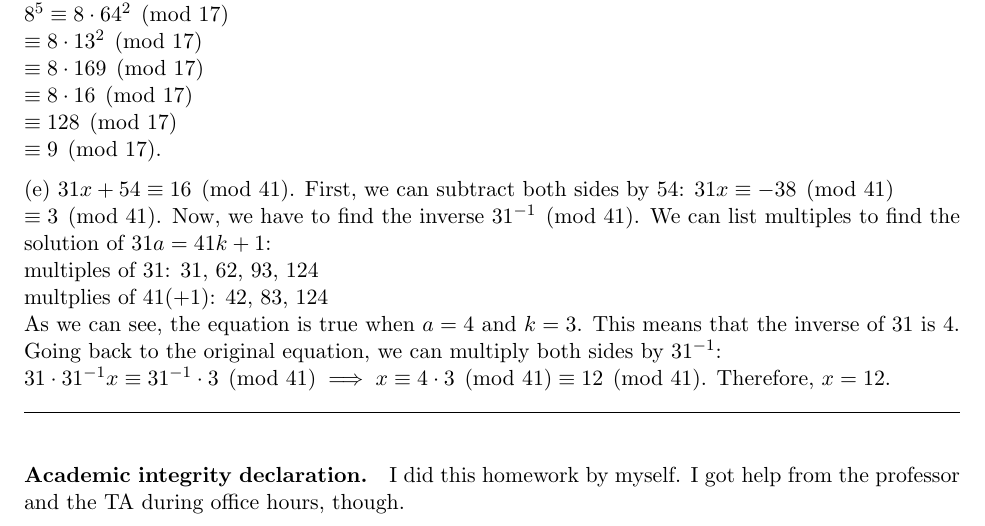
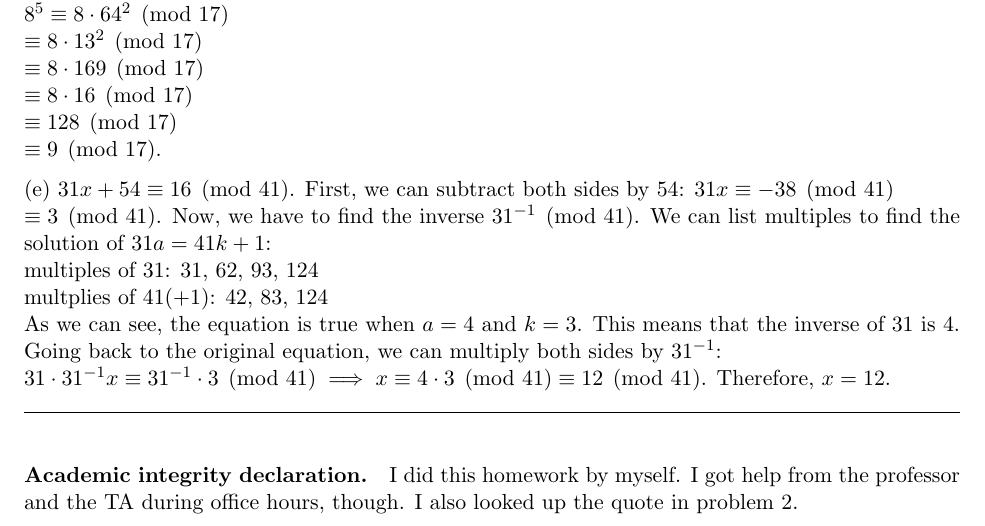
Before and after one commit to nathan-ha/cs111-homeworks, a LaTeX problem sheet (hw2/hw2_work.tex): part of page 6 of 7, cut so that both start at the same text. Compiled offline with pdfLaTeX.

Commit message:
minor change to integrity declaration

```diff
--- a/hw2/hw2_work.tex
+++ b/hw2/hw2_work.tex
@@ -337,6 +337,7 @@ need to "break" RSA to decrypt Bob's message. For the solution, you need to prov
 \paragraph{Academic integrity declaration.}
 I did this homework by myself. I got help from the professor
 and the TA during office hours, though.
+I also looked up the quote in problem 2.
 
 \pagebreak
 \begin{verbatim}
```
Also changed, not shown: hw2/hw2_work.pdf.
